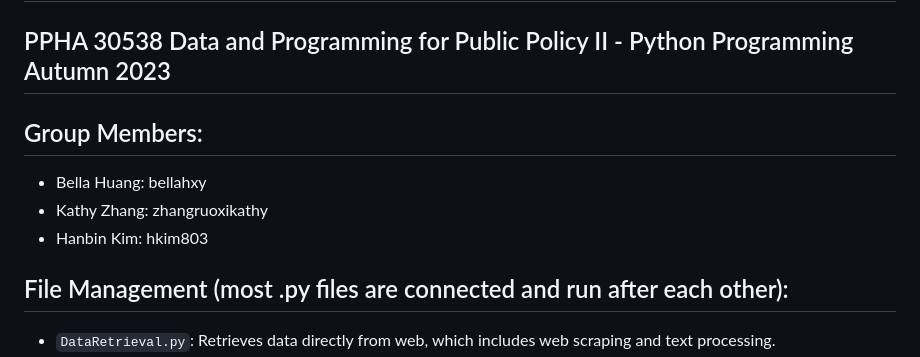
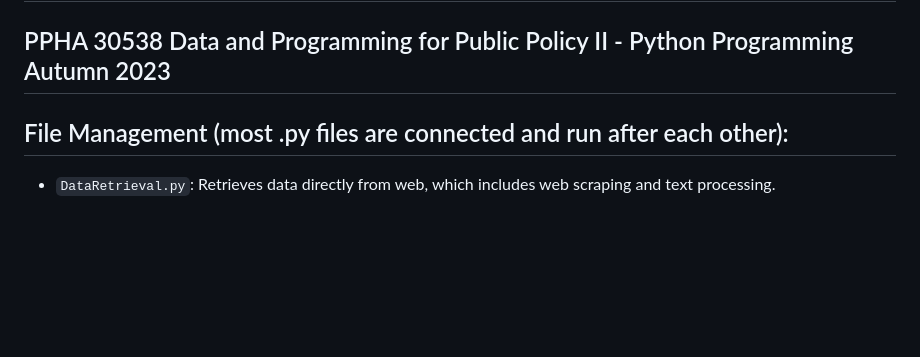
Before and after one commit to bellahxy/Python-Activision-Blizzard, a Markdown page: README.md, the part around the change. Rendered like a GitHub page; blank space fills up the shorter version.

```diff
--- a/README.md
+++ b/README.md
@@ -1,10 +1,5 @@
 # Final Project: Leveling up: A Deep Dive into Microsoft’s Historical $69B Gaming Move
 ## PPHA 30538 Data and Programming for Public Policy II - Python Programming Autumn 2023
-
-## Group Members:
-- Bella Huang: bellahxy
-- Kathy Zhang: zhangruoxikathy
-- Hanbin Kim: hkim803
 
 ## File Management (most .py files are connected and run after each other):
 
```
